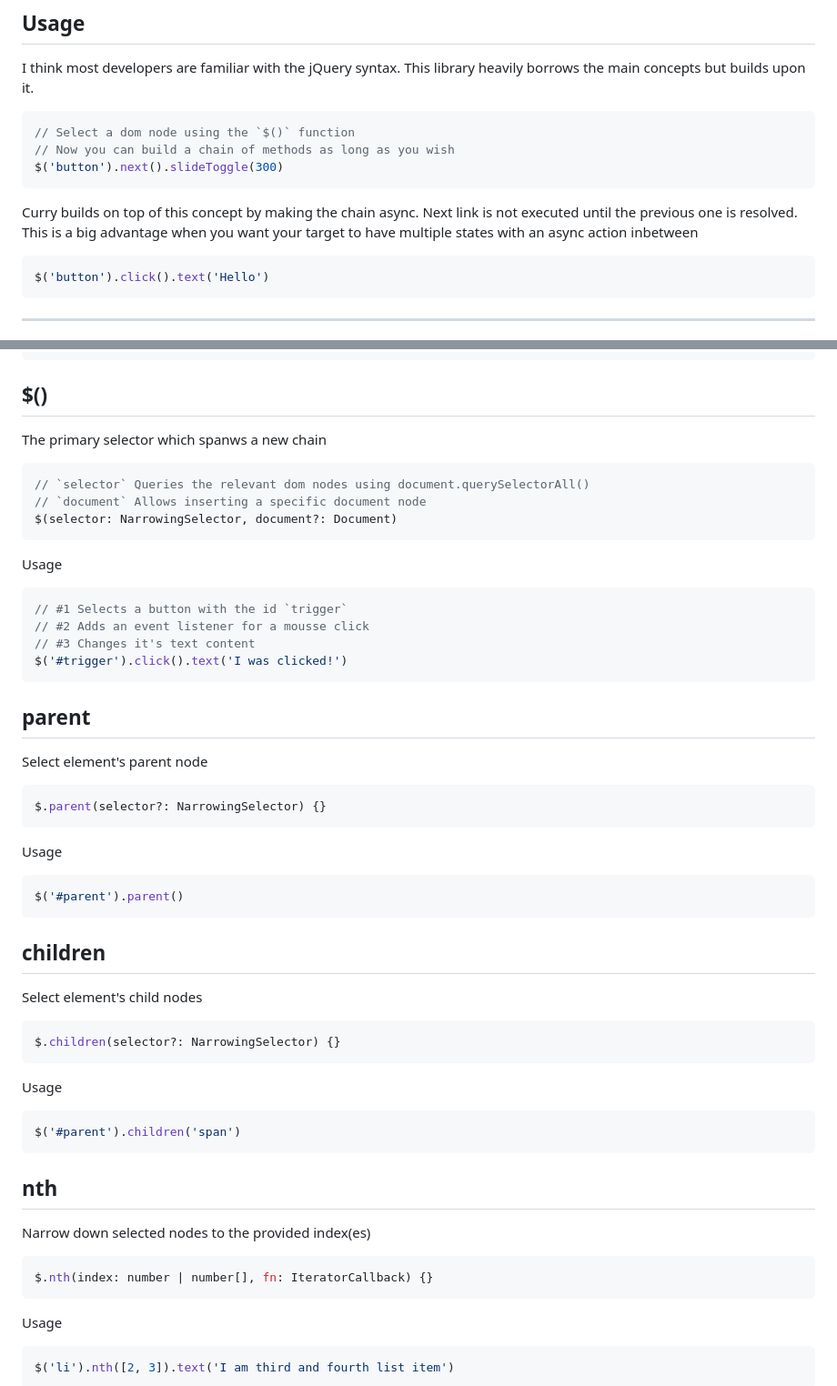
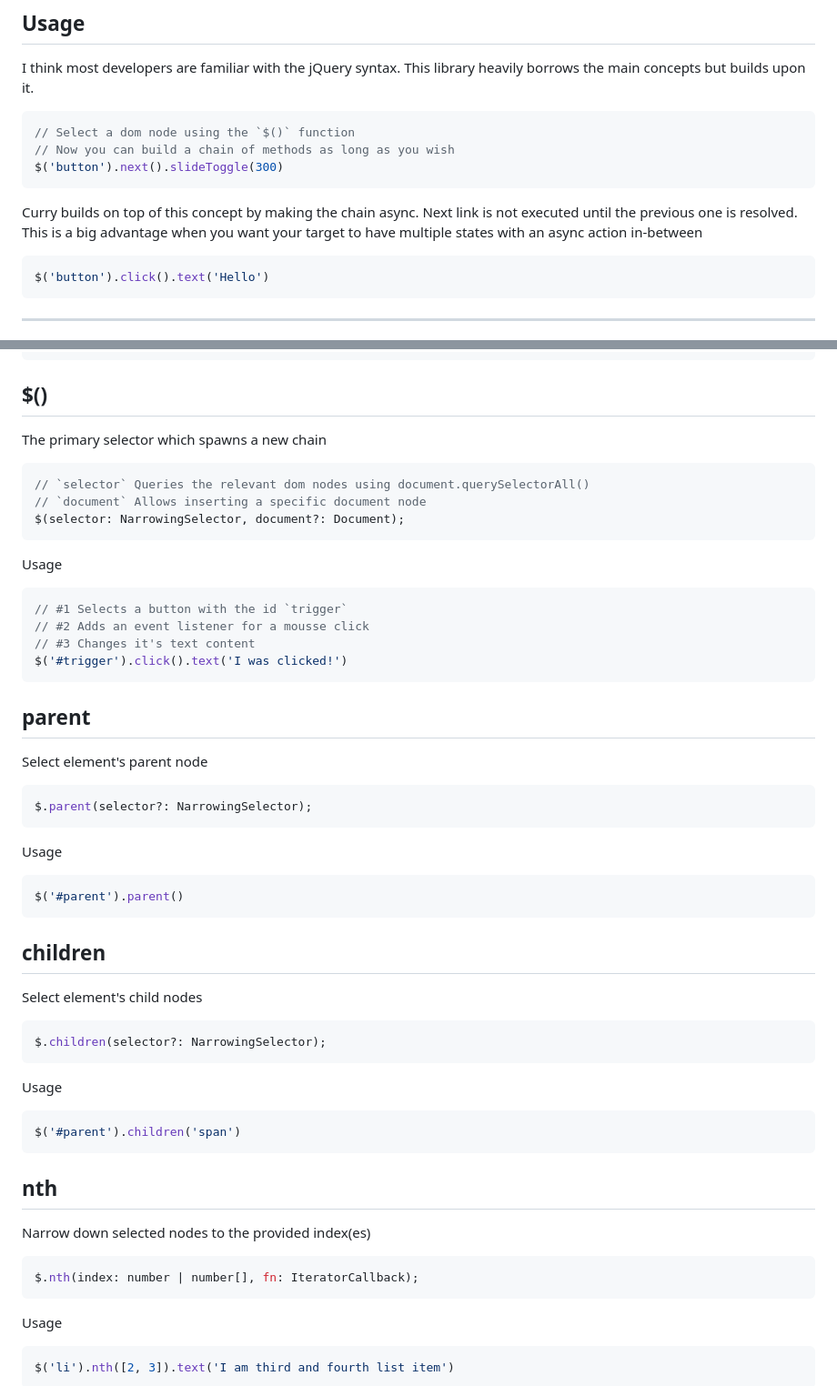
Before and after one commit to dolanske/curry.ts, a Markdown page: README.md, 2 parts joined by grey strips. Shown at 91% size. GitHub-like rendering.

````diff
--- a/README.md
+++ b/README.md
@@ -36,7 +36,7 @@ $('button').next().slideToggle(300)
 ```
 
 Curry builds on top of this concept by making the chain async. Next link is not executed until the previous one is resolved.
-This is a big advantage when you want your target to have multiple states with an async action inbetween
+This is a big advantage when you want your target to have multiple states with an async action in-between
 
 ```ts
 $('button').click().text('Hello')
@@ -59,12 +59,12 @@ type NarrowingSelector = string | Node | Node[] | HTMLCollection | Curry
 
 ## $()
 
-The primary selector which spanws a new chain
+The primary selector which spawns a new chain
 
 ```ts
 // `selector` Queries the relevant dom nodes using document.querySelectorAll()
 // `document` Allows inserting a specific document node
-$(selector: NarrowingSelector, document?: Document)
+$(selector: NarrowingSelector, document?: Document);
 ```
 
 Usage
@@ -79,7 +79,7 @@ $('#trigger').click().text('I was clicked!')
 
 Select element's parent node
 ```ts
-$.parent(selector?: NarrowingSelector) {}
+$.parent(selector?: NarrowingSelector);
 ```
 
 Usage
@@ -90,7 +90,7 @@ $('#parent').parent()
 
 Select element's child nodes
 ```ts
-$.children(selector?: NarrowingSelector) {}
+$.children(selector?: NarrowingSelector);
 ```
 
 Usage
@@ -102,7 +102,7 @@ $('#parent').children('span')
 
 Narrow down selected nodes to the provided index(es)
 ```ts
-$.nth(index: number | number[], fn: IteratorCallback) {}
+$.nth(index: number | number[], fn: IteratorCallback);
 ```
 
 Usage
````
Also changed, not shown: other parts of README.md (+65 -28 lines).
